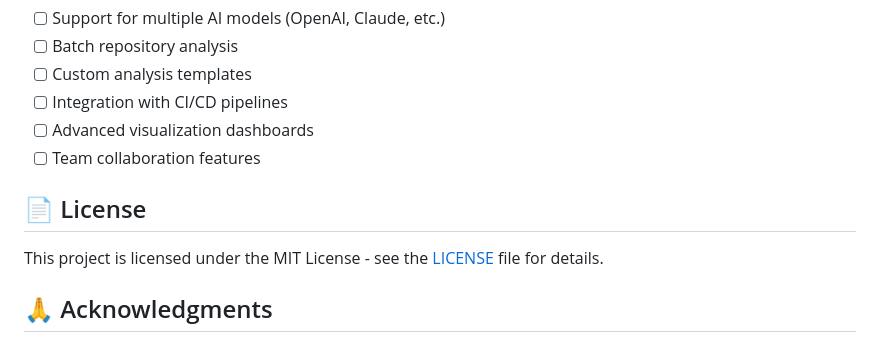
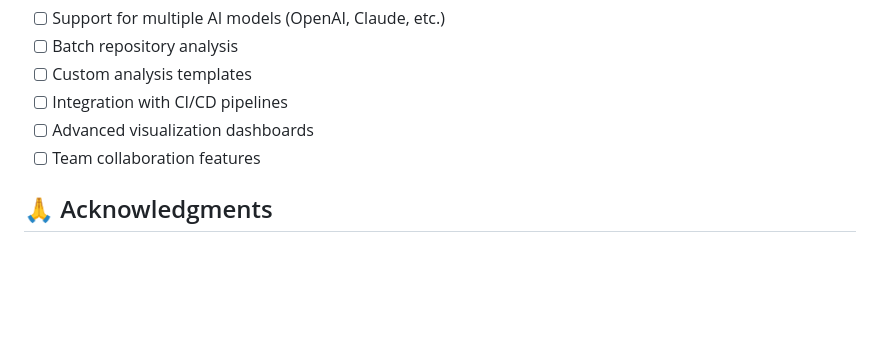
Before and after one commit to RichaNegi/Functional-Intelligence-Agent, a Markdown page: README.md, the part around the change. Drawn GitHub-style; blank space fills up the shorter version.

```diff
--- a/README.md
+++ b/README.md
@@ -216,10 +216,6 @@ The web application runs in debug mode and provides detailed logs in the termina
 - [ ] Advanced visualization dashboards
 - [ ] Team collaboration features
 
-## 📄 License
-
-This project is licensed under the MIT License - see the [LICENSE](LICENSE) file for details.
-
 ## 🙏 Acknowledgments
 
 - **Google Gemini** for AI-powered analysis capabilities
```
